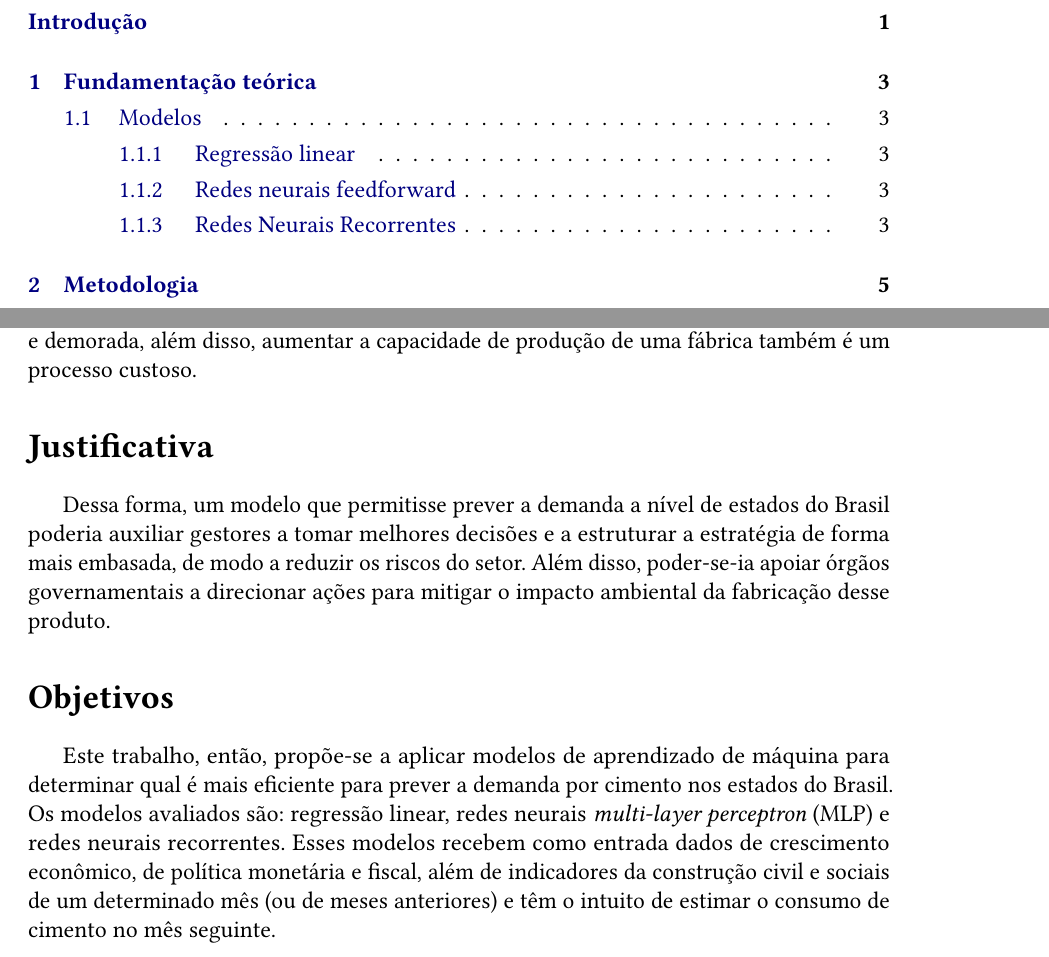
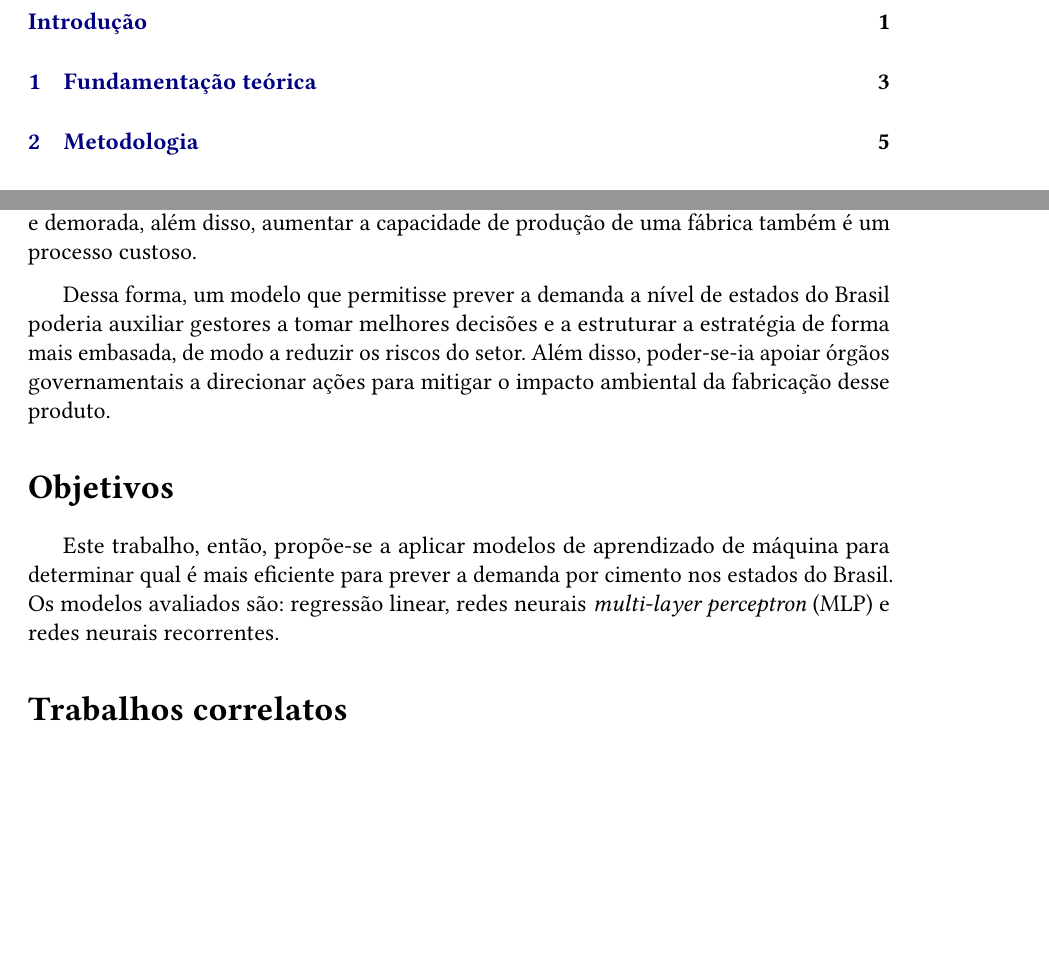
Before and after one commit to LeiteJu/TCC, a LaTeX thesis (monografia/monografia.tex, which reads monografia/conteudo/00-introducao.tex, monografia/conteudo/01-fundamentacao.tex): two parts of pages 13 and 15 of 27, joined at a grey line, cut so that both start at the same text, the shorter picture padded with empty space. The pictures show the PDF file monografia/monografia.pdf that the author committed with the source.

Commit message:
monografia v1

```diff
--- a/monografia/conteudo/00-introducao.tex
+++ b/monografia/conteudo/00-introducao.tex
@@ -18,17 +18,27 @@ O que prédios, pontes, hidrelétricas e aeroportos têm em comum? Todos são fr
 
 \section*{Motivação}
 
-Contudo, a falta de um modo bem fundamentado para prever a demanda de cimento é uma dor entre as empresas cimenteiras, uma vez que a construção de uma fábrica é custosa e demorada, além disso, aumentar a capacidade de produção de uma fábrica também é um processo custoso.
+Contudo, a falta de um modo bem fundamentado para prever a demanda de cimento é
+uma dor entre as empresas cimenteiras, uma vez que a construção de uma fábrica
+é custosa e demorada, além disso, aumentar a capacidade de produção de uma
+fábrica também é um processo custoso.
 
-\section*{Justificativa}
-
-Dessa forma, um modelo que permitisse prever a demanda a nível de estados do Brasil poderia auxiliar gestores a tomar melhores decisões e a estruturar a estratégia de forma mais embasada, de modo a reduzir os riscos do setor. Além disso, poder-se-ia apoiar órgãos governamentais a direcionar ações para mitigar o impacto ambiental da fabricação desse produto.
+Dessa forma, um modelo que permitisse prever a demanda a nível de
+estados do Brasil poderia auxiliar gestores a tomar melhores
+decisões e a estruturar a estratégia de forma mais embasada, de
+modo a reduzir os riscos do setor. Além disso, poder-se-ia apoiar órgãos
+governamentais a direcionar ações para mitigar o impacto ambiental da
+ fabricação desse produto.
 
 \section*{Objetivos}
 
+Este trabalho, então, propõe-se a  aplicar modelos de aprendizado
+de máquina para determinar qual é mais eficiente para prever a
+demanda por cimento nos estados do Brasil. Os modelos avaliados são:
+regressão linear, redes neurais  \textit{multi-layer perceptron} (MLP)
+e redes neurais recorrentes.
 
-Este trabalho, então, propõe-se a  aplicar modelos de aprendizado de máquina para determinar qual é mais eficiente para prever a demanda por cimento nos estados do Brasil. Os modelos avaliados são: regressão linear, redes neurais  \textit{multi-layer perceptron} (MLP) e redes neurais recorrentes. Esses modelos recebem como entrada dados de crescimento econômico, de política monetária e fiscal, além de indicadores da construção civil e sociais de um determinado mês (ou de meses anteriores) e têm o intuito de estimar o consumo de cimento no mês seguinte.
-
+\section*{Trabalhos correlatos}
 
 %% ------------------------------------------------------------------------- %%
 % \unnumberedsection{Considerações de estilo}
--- a/monografia/conteudo/01-fundamentacao.tex
+++ b/monografia/conteudo/01-fundamentacao.tex
@@ -4,4 +4,3 @@
 
 \chapter{Fundamentação teórica}
 
-\section{Modelos}
@@ -14,7 +15,9 @@ Os problemas de \textit{machine learning} pertencem a duas categorias principais
   % dar uma melhorada na regressão
 O modelo de regressão linear estabelece uma relação linear, ou seja, uma função, entre a variável que será prevista (\textit{target}) e as variáveis de entrada (\textit{predictor variables}), neste projeto: o consumo de cimento em um mês e estado determinados e os indicadores econômicos correspondentes, respectivamente. O algoritmo, então, calcula um coeficiente para cada \textit{predictor} afim de mensurar o efeito desse no \textit{target}, de modo a minimizar o erro na previsão.
 
-\subsection{Redes neurais feedforward}
+\section*{Redes neurais}
+
+\subsection*{Redes neurais multi-layer perceptrons}
   % dar uma melhorada -> parte do com o treinamento fornecido
   % se agredar -> combinação -> melhorar
   % redes de arquitetura multilayer ...
```
Also changed, not shown: monografia/monografia.pdf, monografia/conteudo/01-fundamentacao.tex (17 more changed lines).
